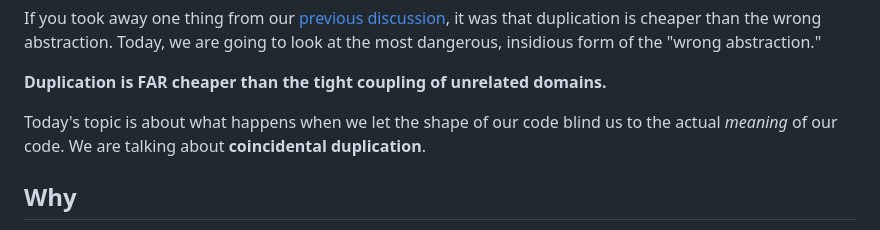
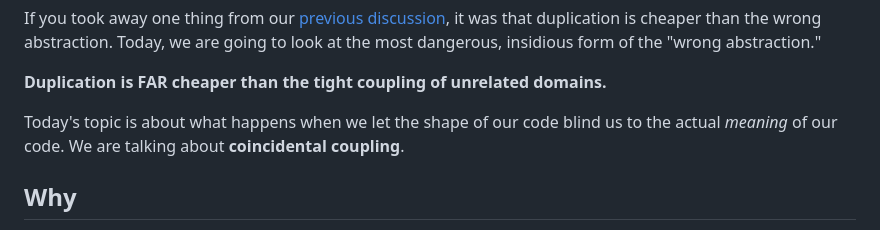
Before and after one commit to bexultan-rakhim/toolbox, a Markdown page: refactoring/CodeDuplicationIsNotBad2.md, the part around the change. Drawn GitHub-style.

```diff
--- a/refactoring/CodeDuplicationIsNotBad2.md
+++ b/refactoring/CodeDuplicationIsNotBad2.md
@@ -6,7 +6,7 @@ If you took away one thing from our [previous discussion](dry_abstraction.md), i
 
 **Duplication is FAR cheaper than the tight coupling of unrelated domains.**
 
-Today's topic is about what happens when we let the shape of our code blind us to the actual *meaning* of our code. We are talking about **coincidental duplication**.
+Today's topic is about what happens when we let the shape of our code blind us to the actual *meaning* of our code. We are talking about **coincidental coupling**.
 
 Why
 ---
```
